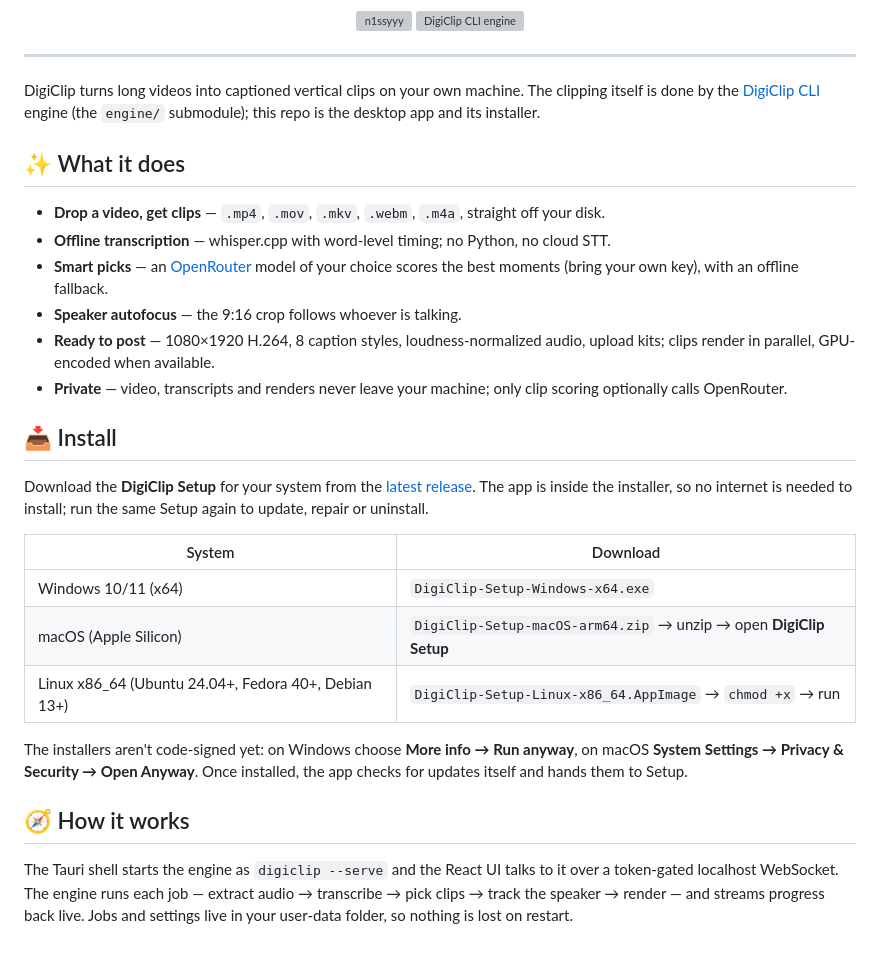
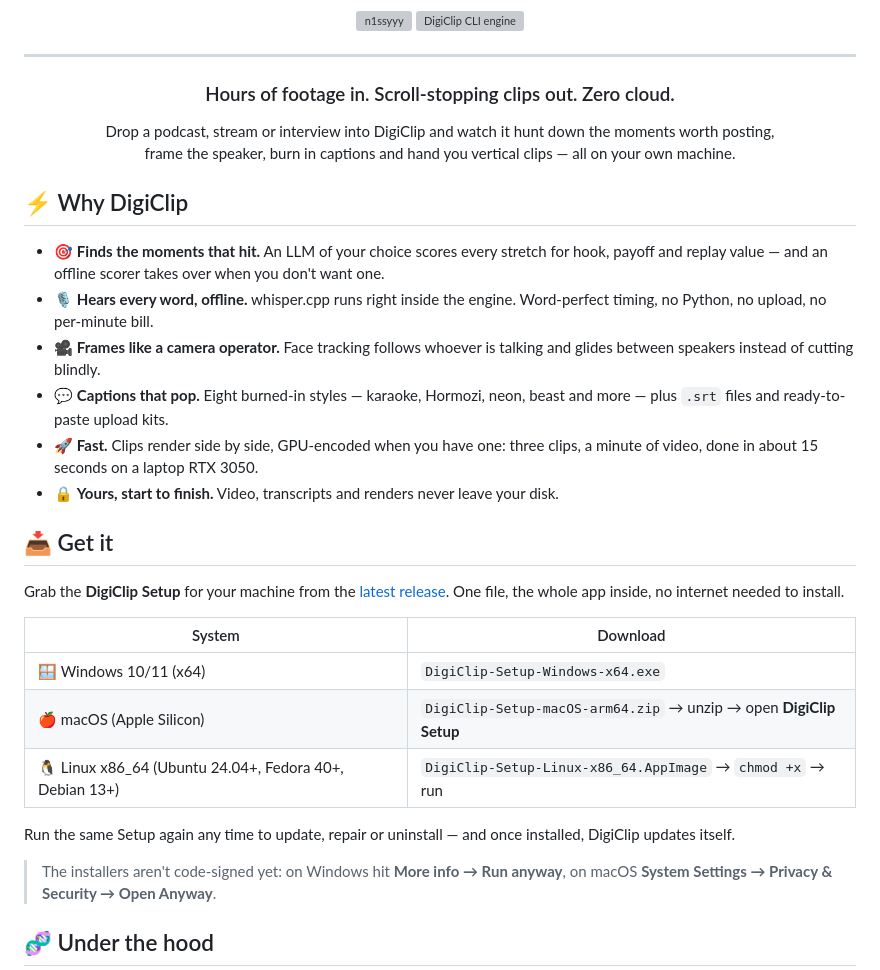
Before and after one commit to n1ssyyy/DigiClip, a Markdown page: README.md, the part around one of its changes. Rendered like a GitHub page; grey boxes are pictures that could not be loaded.

```diff
--- a/README.md
+++ b/README.md
@@ -40,30 +40,35 @@
 
 ---
 
-DigiClip turns long videos into captioned vertical clips on your own machine. The clipping itself is done by the [DigiClip CLI](https://github.com/n1ssyyy/DigiClip-CLI) engine (the `engine/` submodule); this repo is the desktop app and its installer.
+<h3 align="center">Hours of footage in. Scroll-stopping clips out. Zero cloud.</h3>
 
-## ✨ What it does
+<p align="center">
+  Drop a podcast, stream or interview into DigiClip and watch it hunt down the moments worth posting,<br />
+  frame the speaker, burn in captions and hand you vertical clips — all on your own machine.
+</p>
 
-- **Drop a video, get clips** — `.mp4`, `.mov`, `.mkv`, `.webm`, `.m4a`, straight off your disk.
-- **Offline transcription** — whisper.cpp with word-level timing; no Python, no cloud STT.
-- **Smart picks** — an [OpenRouter](https://openrouter.ai) model of your choice scores the best moments (bring your own key), with an offline fallback.
-- **Speaker autofocus** — the 9:16 crop follows whoever is talking.
-- **Ready to post** — 1080×1920 H.264, 8 caption styles, loudness-normalized audio, upload kits; clips render in parallel, GPU-encoded when available.
-- **Private** — video, transcripts and renders never leave your machine; only clip scoring optionally calls OpenRouter.
+## ⚡ Why DigiClip
 
-## 📥 Install
+- 🎯 **Finds the moments that hit.** An LLM of your choice scores every stretch for hook, payoff and replay value — and an offline scorer takes over when you don't want one.
+- 🎙️ **Hears every word, offline.** whisper.cpp runs right inside the engine. Word-perfect timing, no Python, no upload, no per-minute bill.
+- 🎥 **Frames like a camera operator.** Face tracking follows whoever is talking and glides between speakers instead of cutting blindly.
+- 💬 **Captions that pop.** Eight burned-in styles — karaoke, Hormozi, neon, beast and more — plus `.srt` files and ready-to-paste upload kits.
+- 🚀 **Fast.** Clips render side by side, GPU-encoded when you have one: three clips, a minute of video, done in about 15 seconds on a laptop RTX 3050.
+- 🔒 **Yours, start to finish.** Video, transcripts and renders never leave your disk.
 
-Download the **DigiClip Setup** for your system from the [latest release](https://github.com/n1ssyyy/DigiClip/releases/latest). The app is inside the installer, so no internet is needed to install; run the same Setup again to update, repair or uninstall.
+## 📥 Get it
+
+Grab the **DigiClip Setup** for your machine from the [latest release](https://github.com/n1ssyyy/DigiClip/releases/latest). One file, the whole app inside, no internet needed to install.
 
 | System | Download |
 |---|---|
-| Windows 10/11 (x64) | `DigiClip-Setup-Windows-x64.exe` |
-| macOS (Apple Silicon) | `DigiClip-Setup-macOS-arm64.zip` → unzip → open **DigiClip Setup** |
-| Linux x86_64 (Ubuntu 24.04+, Fedora 40+, Debian 13+) | `DigiClip-Setup-Linux-x86_64.AppImage` → `chmod +x` → run |
+| 🪟 Windows 10/11 (x64) | `DigiClip-Setup-Windows-x64.exe` |
+| 🍎 macOS (Apple Silicon) | `DigiClip-Setup-macOS-arm64.zip` → unzip → open **DigiClip Setup** |
+| 🐧 Linux x86_64 (Ubuntu 24.04+, Fedora 40+, Debian 13+) | `DigiClip-Setup-Linux-x86_64.AppImage` → `chmod +x` → run |
 
-The installers aren't code-signed yet: on Windows choose **More info → Run anyway**, on macOS **System Settings → Privacy & Security → Open Anyway**. Once installed, the app checks for updates itself and hands them to Setup.
+Run the same Setup again any time to update, repair or uninstall — and once installed, DigiClip updates itself.
 
-## 🧭 How it works
+> The installers aren't code-signed yet: on Windows hit **More info → Run anyway**, on macOS **System Settings → Privacy & Security → Open Anyway**.
 
-The Tauri shell starts the engine as `digiclip --serve` and the React UI talks to it over a token-gated localhost WebSocket. The engine runs each job — extract audio → transcribe → pick clips → track the speaker → render — and streams progress back live. Jobs and settings live in your user-data folder, so nothing is lost on restart.
+## 🧬 Under the hood
 
```
Also changed, not shown: other parts of README.md (+28 -24 lines).
